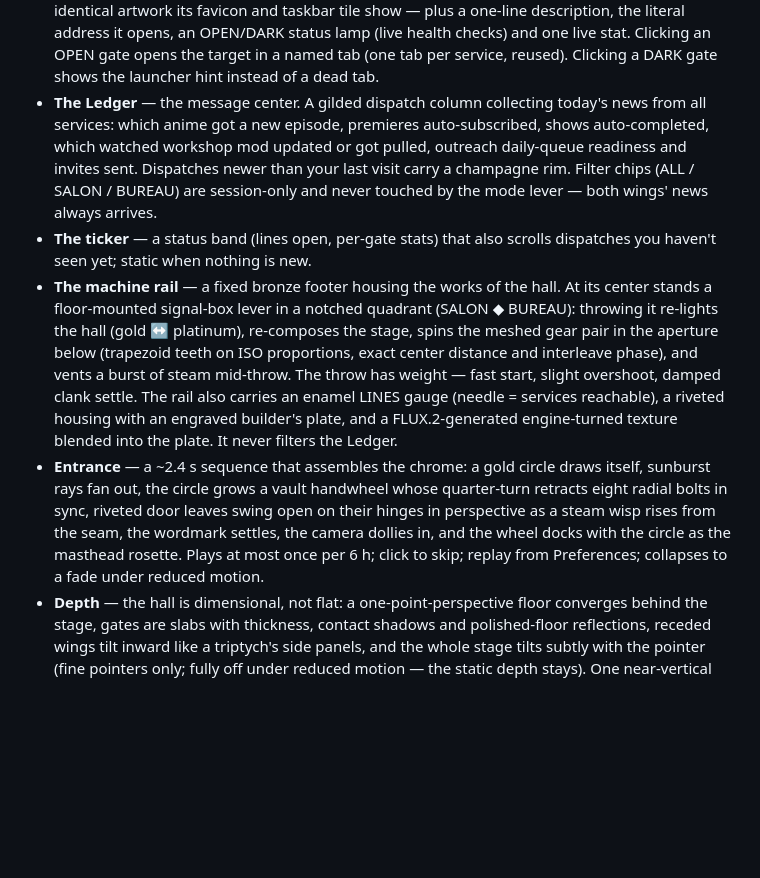
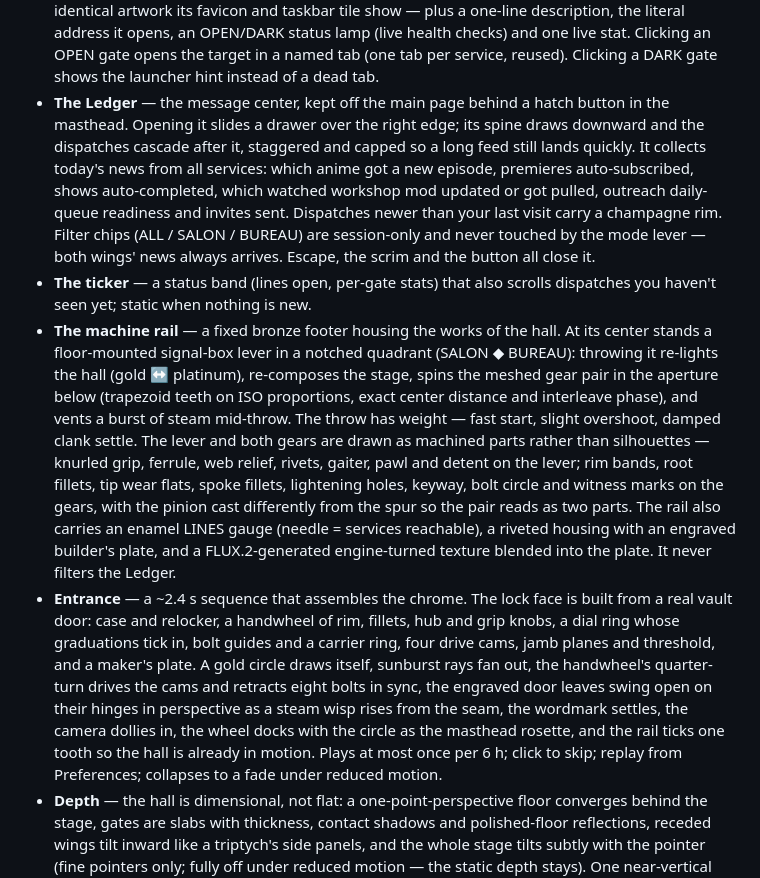
Before and after one commit to Americium3/atrium, a Markdown page: README.md, the part around the change. GitHub-like rendering; blank space fills up the shorter version.

Commit message:
Describe the drawer, the machined rail hardware and the vault entrance in the README

```diff
--- a/README.md
+++ b/README.md
@@ -31,13 +31,16 @@ Atrium serves `http://127.0.0.1:8769` and currently fronts:
   OPEN/DARK status lamp (live health checks) and one live stat. Clicking an OPEN gate opens
   the target in a named tab (one tab per service, reused). Clicking a DARK
   gate shows the launcher hint instead of a dead tab.
-- **The Ledger** — the message center. A gilded dispatch column collecting
-  today's news from all services: which anime got a new episode, premieres
-  auto-subscribed, shows auto-completed, which watched workshop mod updated
-  or got pulled, outreach daily-queue readiness and invites sent. Dispatches
-  newer than your last visit carry a champagne rim. Filter chips
-  (ALL / SALON / BUREAU) are session-only and never touched by the mode
-  lever — both wings' news always arrives.
+- **The Ledger** — the message center, kept off the main page behind a hatch
+  button in the masthead. Opening it slides a drawer over the right edge; its
+  spine draws downward and the dispatches cascade after it, staggered and
+  capped so a long feed still lands quickly. It collects today's news from all
+  services: which anime got a new episode, premieres auto-subscribed, shows
+  auto-completed, which watched workshop mod updated or got pulled, outreach
+  daily-queue readiness and invites sent. Dispatches newer than your last visit
+  carry a champagne rim. Filter chips (ALL / SALON / BUREAU) are session-only
+  and never touched by the mode lever — both wings' news always arrives.
+  Escape, the scrim and the button all close it.
 - **The ticker** — a status band (lines open, per-gate stats) that also
   scrolls dispatches you haven't seen yet; static when nothing is new.
 - **The machine rail** — a fixed bronze footer housing the works of the
@@ -46,19 +49,28 @@ Atrium serves `http://127.0.0.1:8769` and currently fronts:
   platinum), re-composes the stage, spins the meshed gear pair in the
   aperture below (trapezoid teeth on ISO proportions, exact center distance
   and interleave phase), and vents a burst of steam mid-throw. The throw
-  has weight — fast start, slight overshoot, damped clank settle. The rail
+  has weight — fast start, slight overshoot, damped clank settle. The lever
+  and both gears are drawn as machined parts rather than silhouettes —
+  knurled grip, ferrule, web relief, rivets, gaiter, pawl and detent on the
+  lever; rim bands, root fillets, tip wear flats, spoke fillets, lightening
+  holes, keyway, bolt circle and witness marks on the gears, with the pinion
+  cast differently from the spur so the pair reads as two parts. The rail
   also carries an enamel LINES gauge (needle = services reachable), a
   riveted housing with an engraved builder's plate, and a FLUX.2-generated
   engine-turned texture blended into the plate. It never filters the
   Ledger.
-- **Entrance** — a ~2.4 s sequence that assembles the chrome: a gold circle
-  draws itself, sunburst rays fan out, the circle grows a vault handwheel
-  whose quarter-turn retracts eight radial bolts in sync, riveted door
-  leaves swing open on their hinges in perspective as a steam wisp rises
-  from the seam, the wordmark settles, the camera dollies in, and the
-  wheel docks with the circle as the masthead rosette. Plays at most once
-  per 6 h; click to skip; replay from Preferences; collapses to a fade
-  under reduced motion.
+- **Entrance** — a ~2.4 s sequence that assembles the chrome. The lock face
+  is built from a real vault door: case and relocker, a handwheel of rim,
+  fillets, hub and grip knobs, a dial ring whose graduations tick in, bolt
+  guides and a carrier ring, four drive cams, jamb planes and threshold, and
+  a maker's plate. A gold circle draws itself, sunburst rays fan out, the
+  handwheel's quarter-turn drives the cams and retracts eight bolts in sync,
+  the engraved door leaves swing open on their hinges in perspective as a
+  steam wisp rises from the seam, the wordmark settles, the camera dollies
+  in, the wheel docks with the circle as the masthead rosette, and the rail
+  ticks one tooth so the hall is already in motion. Plays at most once per
+  6 h; click to skip; replay from Preferences; collapses to a fade under
+  reduced motion.
 - **Depth** — the hall is dimensional, not flat: a one-point-perspective
   floor converges behind the stage, gates are slabs with thickness, contact
   shadows and polished-floor reflections, receded wings tilt inward like a
```
